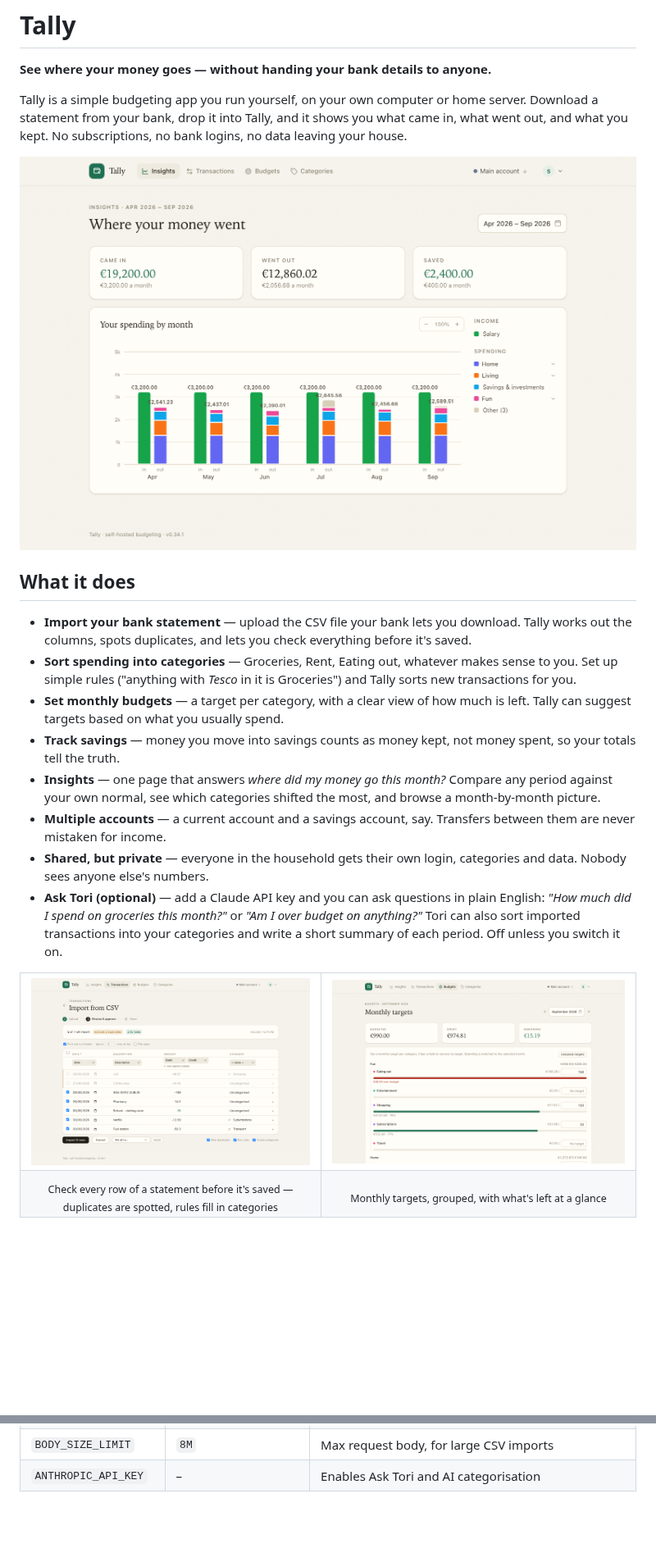
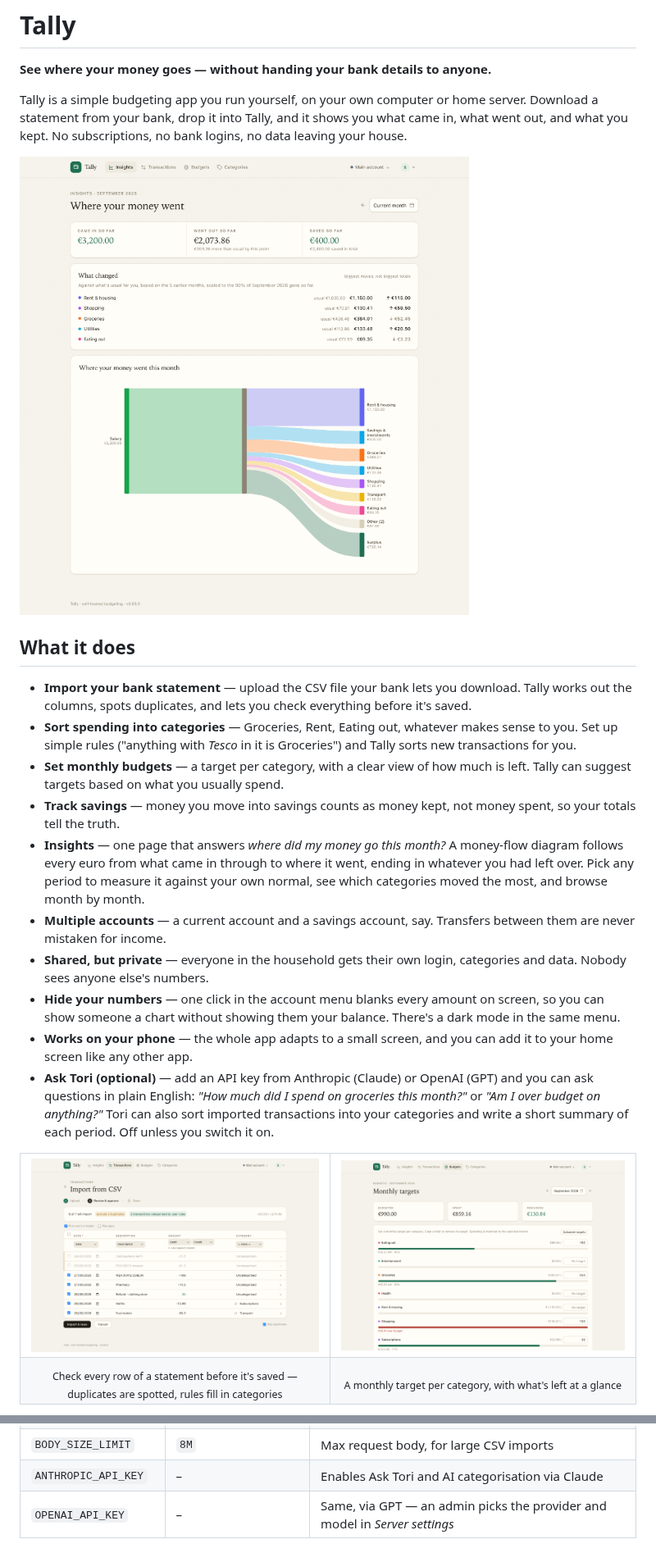
Before and after one commit to thatguy-za/tally, a Markdown page: README.md, 2 parts joined by grey strips. Shown at 82% size. Rendered like a GitHub page; pictures changed too: docs/screenshots/budgets.png, docs/screenshots/import.png, docs/screenshots/insights.png; blank space fills up the shorter version.

Commit message:
Update docs for the sankey, hide numbers and the OpenAI provider
Rewrite the Insights bullet around the money-flow diagram, and add
bullets for hiding numbers (with a screenshot), dark mode and phone
support. Correct the budgets caption and screenshot now that category
grouping is gone, and document OPENAI_API_KEY alongside the Anthropic
key in both env tables and .env.example.

Screenshots regenerated against 0.58.0.

Co-Authored-By: Claude Opus 5 <noreply@anthropic.com>

```diff
--- a/README.md
+++ b/README.md
@@ -14,10 +14,12 @@ what went out, and what you kept. No subscriptions, no bank logins, no data leav
 - **Sort spending into categories** — Groceries, Rent, Eating out, whatever makes sense to you. Set up simple rules ("anything with *Tesco* in it is Groceries") and Tally sorts new transactions for you.
 - **Set monthly budgets** — a target per category, with a clear view of how much is left. Tally can suggest targets based on what you usually spend.
 - **Track savings** — money you move into savings counts as money kept, not money spent, so your totals tell the truth.
-- **Insights** — one page that answers *where did my money go this month?* Compare any period against your own normal, see which categories shifted the most, and browse a month-by-month picture.
+- **Insights** — one page that answers *where did my money go this month?* A money-flow diagram follows every euro from what came in through to where it went, ending in whatever you had left over. Pick any period to measure it against your own normal, see which categories moved the most, and browse month by month.
 - **Multiple accounts** — a current account and a savings account, say. Transfers between them are never mistaken for income.
 - **Shared, but private** — everyone in the household gets their own login, categories and data. Nobody sees anyone else's numbers.
-- **Ask Tori (optional)** — add a Claude API key and you can ask questions in plain English: *"How much did I spend on groceries this month?"* or *"Am I over budget on anything?"* Tori can also sort imported transactions into your categories and write a short summary of each period. Off unless you switch it on.
+- **Hide your numbers** — one click in the account menu blanks every amount on screen, so you can show someone a chart without showing them your balance. There's a dark mode in the same menu.
+- **Works on your phone** — the whole app adapts to a small screen, and you can add it to your home screen like any other app.
+- **Ask Tori (optional)** — add an API key from Anthropic (Claude) or OpenAI (GPT) and you can ask questions in plain English: *"How much did I spend on groceries this month?"* or *"Am I over budget on anything?"* Tori can also sort imported transactions into your categories and write a short summary of each period. Off unless you switch it on.
 
 <table>
   <tr>
@@ -26,6 +28,6 @@ what went out, and what you kept. No subscriptions, no bank logins, no data leav
   </tr>
   <tr>
     <td align="center"><sub>Check every row of a statement before it's saved — duplicates are spotted, rules fill in categories</sub></td>
-    <td align="center"><sub>Monthly targets, grouped, with what's left at a glance</sub></td>
+    <td align="center"><sub>A monthly target per category, with what's left at a glance</sub></td>
   </tr>
 </table>
@@ -78,4 +84,5 @@ Docker images are published to GitHub Container Registry on every push to `main`
 | `ALLOW_REGISTRATION` | `true` | Set to `false` to close signup |
 | `ORIGIN` | – | Public URL when behind a reverse proxy (or pass `X-Forwarded-Proto` / `X-Forwarded-Host` with `PROTOCOL_HEADER` / `HOST_HEADER`) |
 | `BODY_SIZE_LIMIT` | `8M` | Max request body, for large CSV imports |
-| `ANTHROPIC_API_KEY` | – | Enables Ask Tori and AI categorisation |
+| `ANTHROPIC_API_KEY` | – | Enables Ask Tori and AI categorisation via Claude |
+| `OPENAI_API_KEY` | – | Same, via GPT — an admin picks the provider and model in *Server settings* |
```
Also changed, not shown: other parts of README.md (+5 -1 lines), docs/screenshots/hide-numbers.png (added), 1 other file.
